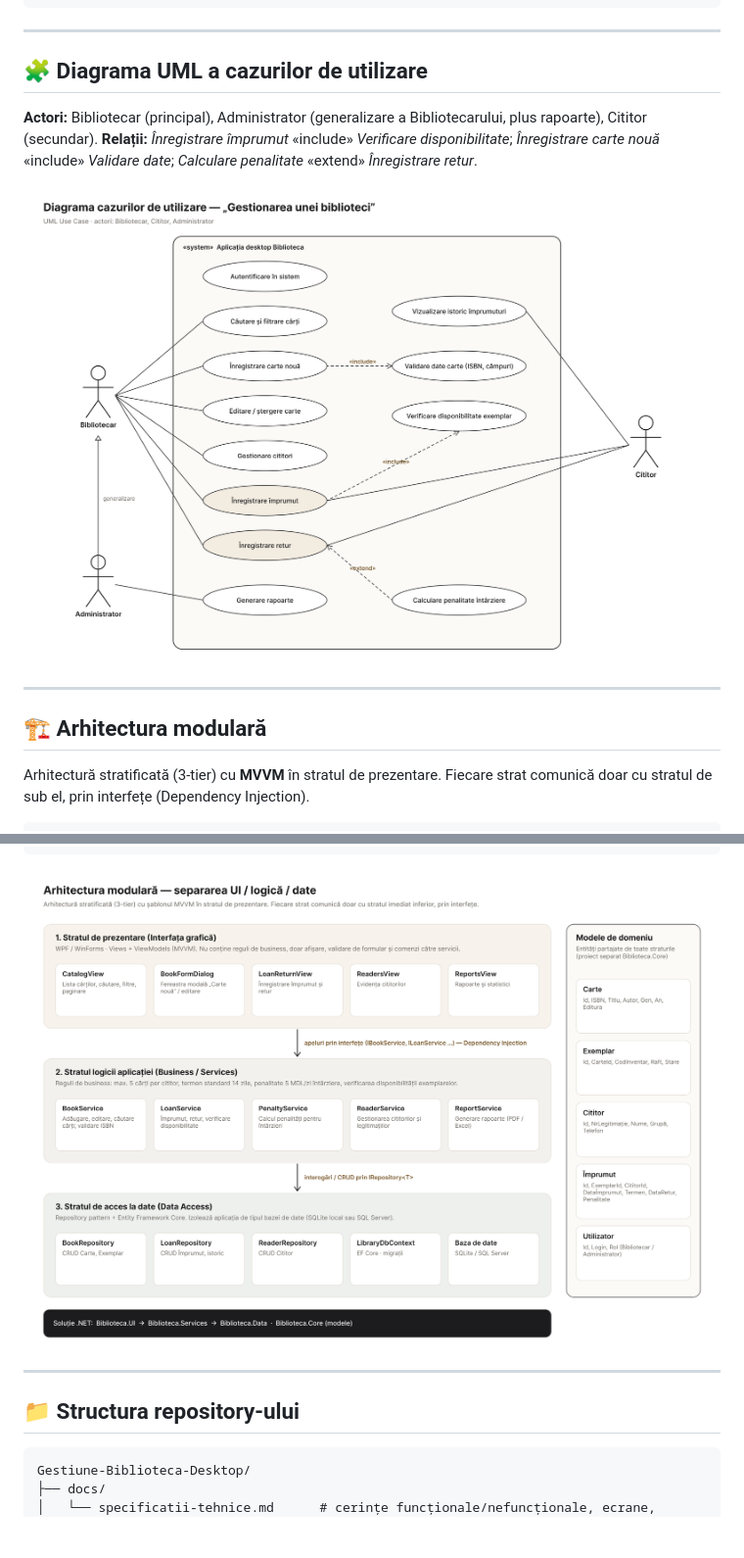
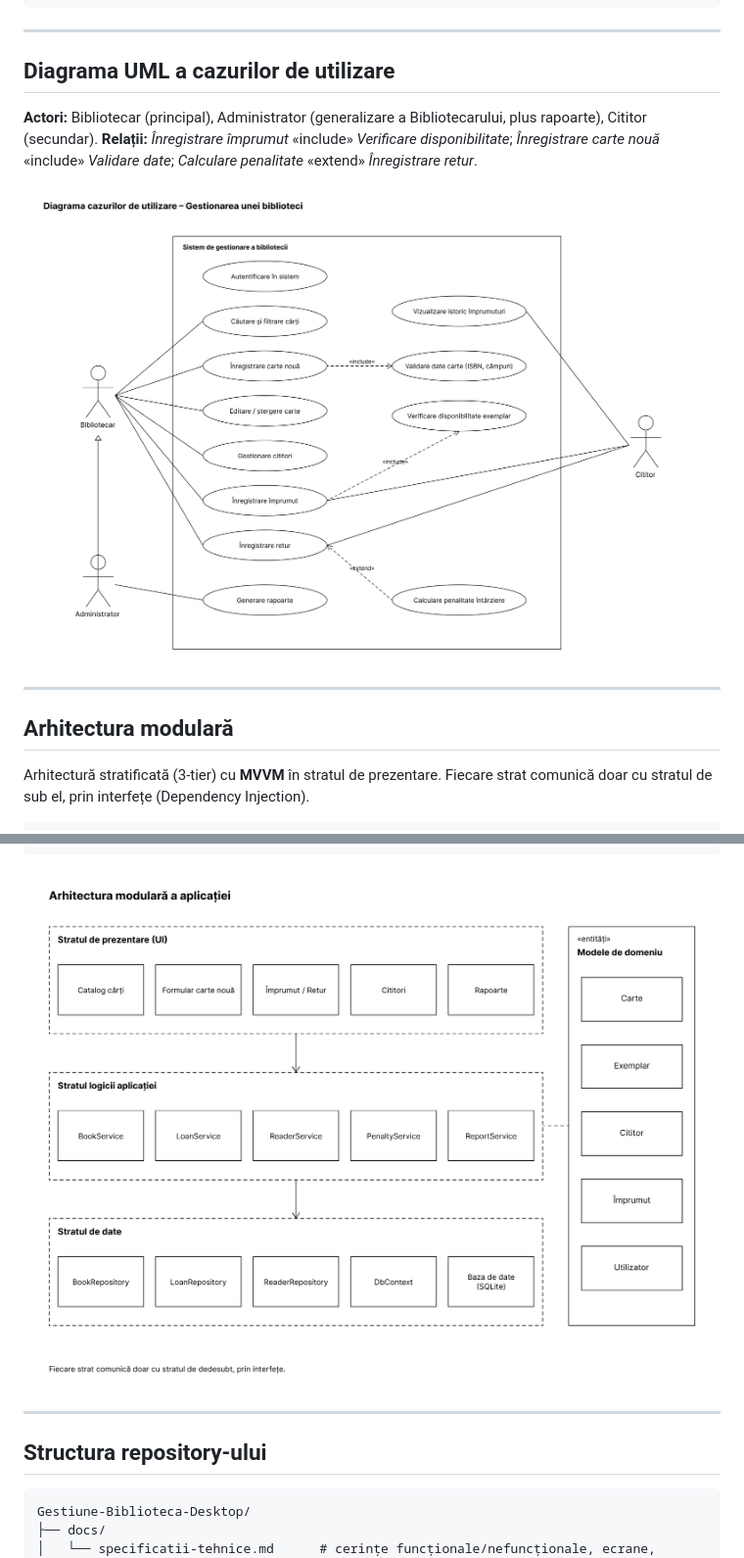
Before and after one commit to sergiutigirlas00-cell/Gestiune-Biblioteca-Desktop, a Markdown page: README.md, 2 parts joined by grey strips. Shown at 98% size. Rendered like a GitHub page; pictures changed too: diagrams/arhitectura-modulara.png, diagrams/uml-use-case.png; blank space fills up the shorter version.

Commit message:
Diagrame refacute in stil UML clasic (alb-negru), README simplificat

````diff
--- a/README.md
+++ b/README.md
@@ -37,7 +37,7 @@ Aplicație desktop pentru **gestionarea unei biblioteci**: evidența fondului de
 
 ---
 
-## 🧩 Diagrama UML a cazurilor de utilizare
+## Diagrama UML a cazurilor de utilizare
 
 **Actori:** Bibliotecar (principal), Administrator (generalizare a Bibliotecarului, plus rapoarte), Cititor (secundar).
 **Relații:** *Înregistrare împrumut* «include» *Verificare disponibilitate*; *Înregistrare carte nouă* «include» *Validare date*; *Calculare penalitate* «extend» *Înregistrare retur*.
@@ -46,7 +46,7 @@ Aplicație desktop pentru **gestionarea unei biblioteci**: evidența fondului de
 
 ---
 
-## 🏗️ Arhitectura modulară
+## Arhitectura modulară
 
 Arhitectură stratificată (3-tier) cu **MVVM** în stratul de prezentare. Fiecare strat comunică doar cu stratul de sub el, prin interfețe (Dependency Injection).
 
@@ -73,7 +73,7 @@ Arhitectură stratificată (3-tier) cu **MVVM** în stratul de prezentare. Fieca
 
 ---
 
-## 📁 Structura repository-ului
+## Structura repository-ului
 
 ```
 Gestiune-Biblioteca-Desktop/
````
Also changed, not shown: other parts of README.md (+3 -3 lines), 3 other files.
